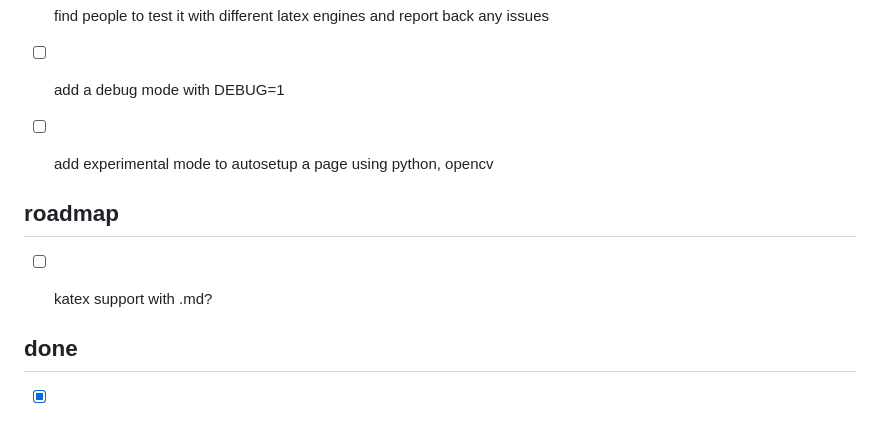
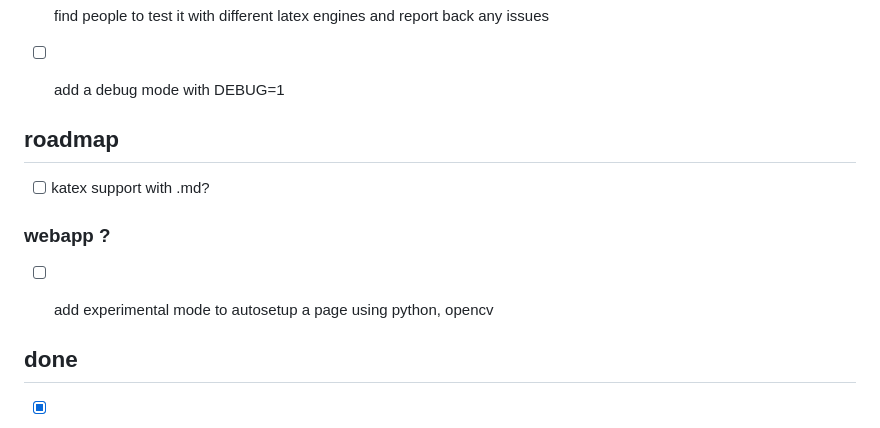
Before and after one commit to not-manu/annotate, a Markdown page: TODO.md, the part around the change. Rendered like a GitHub page.

Commit message:
probably doesn't fit in the cli

```diff
--- a/TODO.md
+++ b/TODO.md
@@ -19,7 +19,6 @@
 - [ ] find people to test it with different latex engines and report back any issues
 - [ ] add a debug mode with DEBUG=1
 
-- [ ] add experimental mode to autosetup a page using python, opencv
 
 
 
@@ -27,6 +26,9 @@
 ## roadmap
 
 - [ ] katex support with .md?
+
+### webapp ?
+- [ ] add experimental mode to autosetup a page using python, opencv
 
 
 
```
